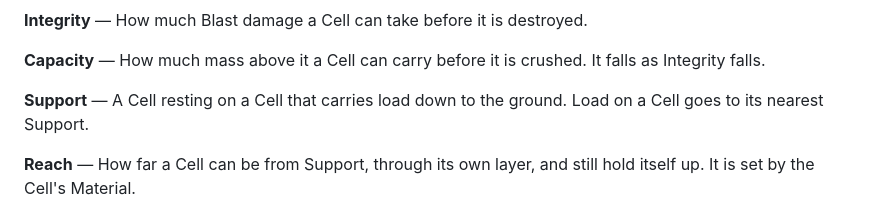
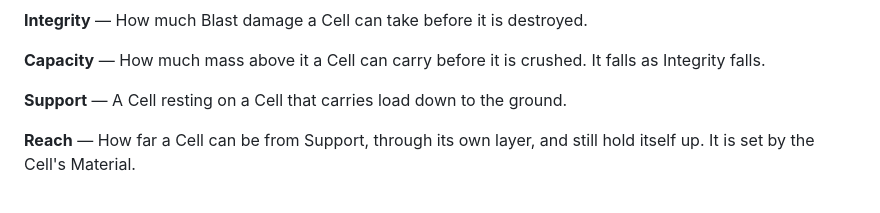
Before and after one commit to odogono/demo-golf, a Markdown page: GLOSSARY.md, the part around the change. Drawn GitHub-style.

Commit message:
docs(docs): Narrow ADR 0005 to Reach, keeping equal load sharing

```diff
--- a/GLOSSARY.md
+++ b/GLOSSARY.md
@@ -36,7 +36,7 @@
 
 **Capacity** — How much mass above it a Cell can carry before it is crushed. It falls as Integrity falls.
 
-**Support** — A Cell resting on a Cell that carries load down to the ground. Load on a Cell goes to its nearest Support.
+**Support** — A Cell resting on a Cell that carries load down to the ground.
 
 **Reach** — How far a Cell can be from Support, through its own layer, and still hold itself up. It is set by the Cell's Material.
 
```
Also changed, not shown: docs/adr/0005-cells-beyond-reach-of-support-detach.md (added, +35 -0 lines), docs/adr/0005-load-follows-nearest-support-within-reach.md (deleted, +0 -33 lines).
